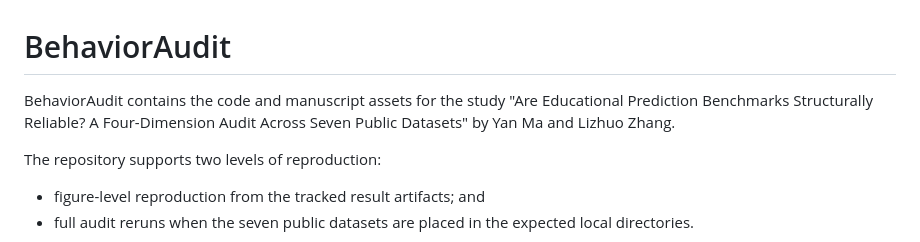
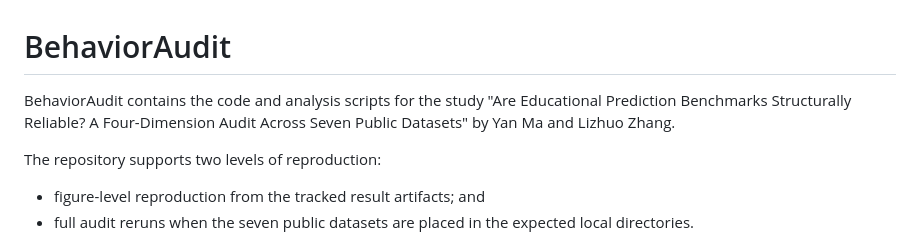
Before and after one commit to zhanglizhuo/BehaviorAudit, a Markdown page: README.md, the part around the change. Rendered like a GitHub page.

Commit message:
Fix README: manuscript assets -> analysis scripts

```diff
--- a/README.md
+++ b/README.md
@@ -1,6 +1,6 @@
 # BehaviorAudit
 
-BehaviorAudit contains the code and manuscript assets for the study "Are Educational Prediction Benchmarks Structurally Reliable? A Four-Dimension Audit Across Seven Public Datasets" by Yan Ma and Lizhuo Zhang.
+BehaviorAudit contains the code and analysis scripts for the study "Are Educational Prediction Benchmarks Structurally Reliable? A Four-Dimension Audit Across Seven Public Datasets" by Yan Ma and Lizhuo Zhang.
 
 The repository supports two levels of reproduction:
 
```
